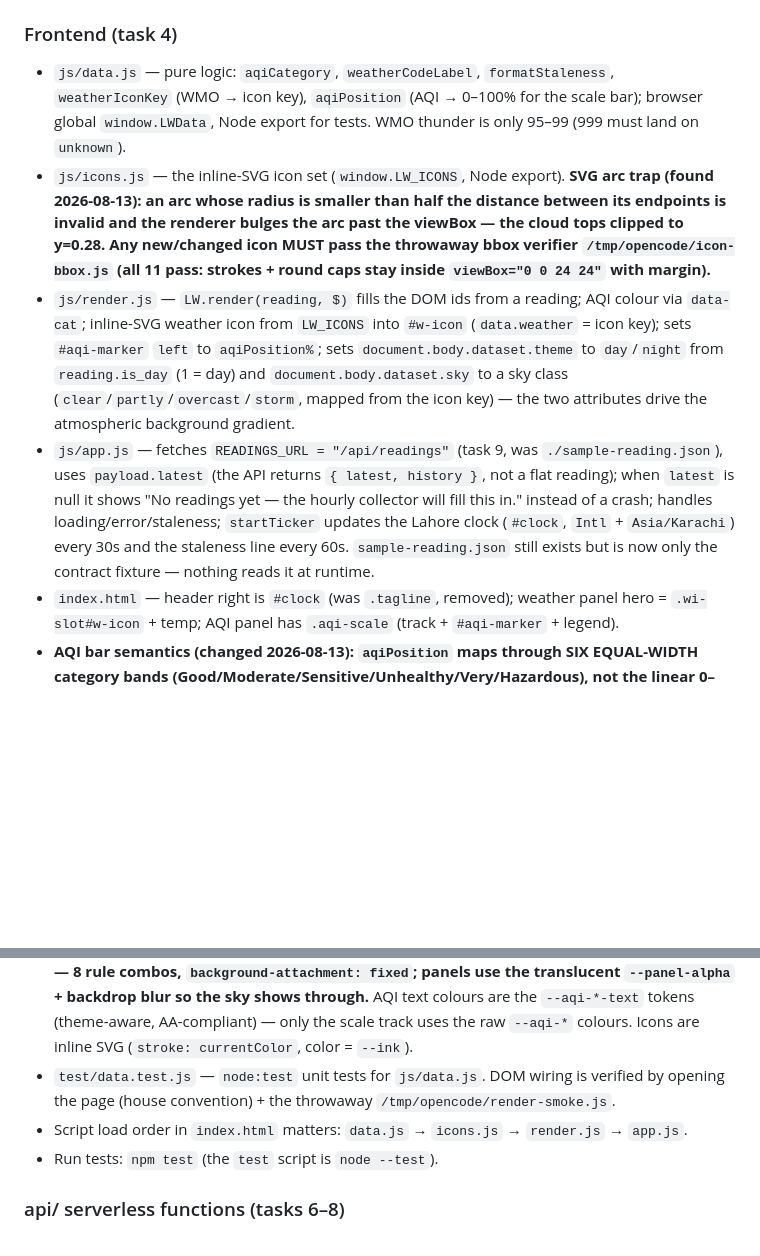
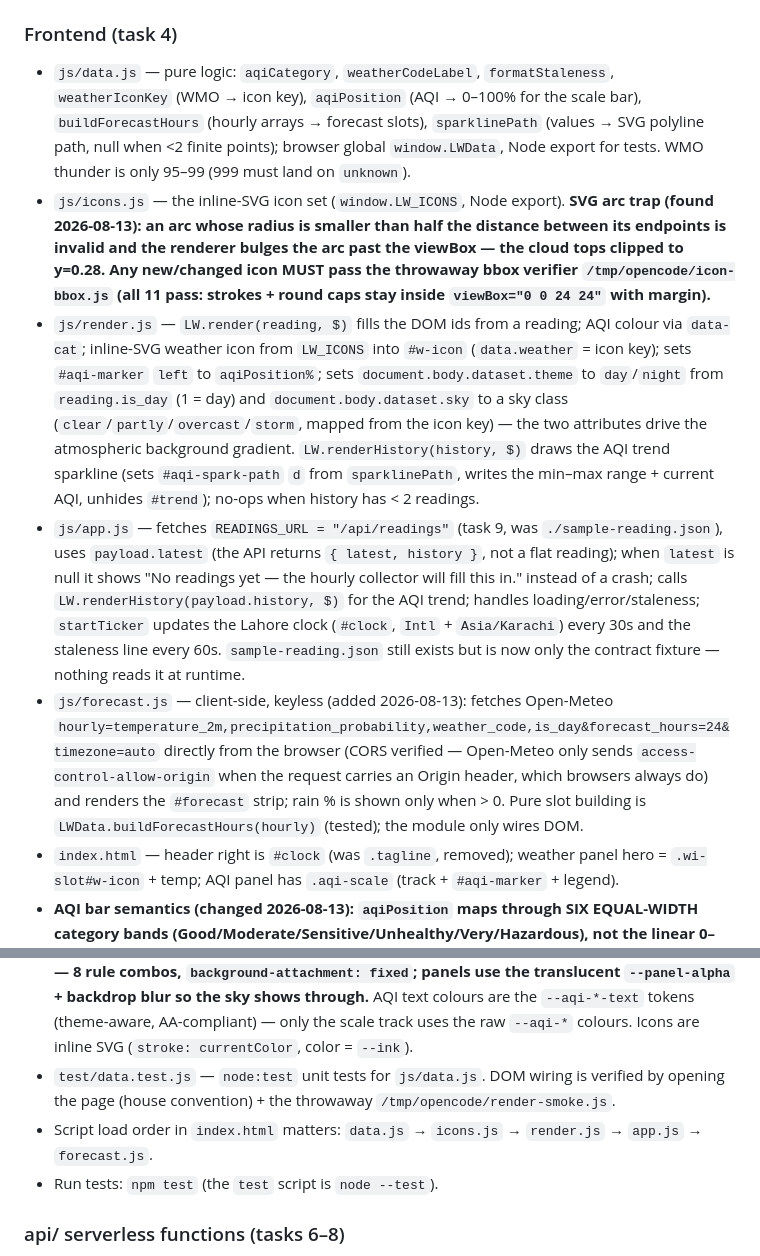
Before and after one commit to KarimShaikh123/lahore-weather, a Markdown page: AGENTS.md, 2 parts joined by grey strips. Rendered like a GitHub page; blank space fills up the shorter version.

Commit message:
Docs: AGENTS.md interface round 2 notes

```diff
--- a/AGENTS.md
+++ b/AGENTS.md
@@ -133,15 +133,16 @@ Pollutants are optional keys (`pm1`, `pm25`, `pm10`, `no2`, `o3`, `so2`, `co`)
 
 ### Frontend (task 4)
 
-- `js/data.js` — pure logic: `aqiCategory`, `weatherCodeLabel`, `formatStaleness`, `weatherIconKey` (WMO → icon key), `aqiPosition` (AQI → 0–100% for the scale bar); browser global `window.LWData`, Node export for tests. WMO thunder is only 95–99 (999 must land on `unknown`).
+- `js/data.js` — pure logic: `aqiCategory`, `weatherCodeLabel`, `formatStaleness`, `weatherIconKey` (WMO → icon key), `aqiPosition` (AQI → 0–100% for the scale bar), `buildForecastHours` (hourly arrays → forecast slots), `sparklinePath` (values → SVG polyline path, null when <2 finite points); browser global `window.LWData`, Node export for tests. WMO thunder is only 95–99 (999 must land on `unknown`).
 - `js/icons.js` — the inline-SVG icon set (`window.LW_ICONS`, Node export). **SVG arc trap (found 2026-08-13): an arc whose radius is smaller than half the distance between its endpoints is invalid and the renderer bulges the arc past the viewBox — the cloud tops clipped to y=0.28. Any new/changed icon MUST pass the throwaway bbox verifier `/tmp/opencode/icon-bbox.js` (all 11 pass: strokes + round caps stay inside `viewBox="0 0 24 24"` with margin).**
-- `js/render.js` — `LW.render(reading, $)` fills the DOM ids from a reading; AQI colour via `data-cat`; inline-SVG weather icon from `LW_ICONS` into `#w-icon` (`data.weather` = icon key); sets `#aqi-marker` `left` to `aqiPosition%`; sets `document.body.dataset.theme` to `day`/`night` from `reading.is_day` (1 = day) and `document.body.dataset.sky` to a sky class (`clear`/`partly`/`overcast`/`storm`, mapped from the icon key) — the two attributes drive the atmospheric background gradient.
-- `js/app.js` — fetches `READINGS_URL = "/api/readings"` (task 9, was `./sample-reading.json`), uses `payload.latest` (the API returns `{ latest, history }`, not a flat reading); when `latest` is null it shows "No readings yet — the hourly collector will fill this in." instead of a crash; handles loading/error/staleness; `startTicker` updates the Lahore clock (`#clock`, `Intl` + `Asia/Karachi`) every 30s and the staleness line every 60s. `sample-reading.json` still exists but is now only the contract fixture — nothing reads it at runtime.
+- `js/render.js` — `LW.render(reading, $)` fills the DOM ids from a reading; AQI colour via `data-cat`; inline-SVG weather icon from `LW_ICONS` into `#w-icon` (`data.weather` = icon key); sets `#aqi-marker` `left` to `aqiPosition%`; sets `document.body.dataset.theme` to `day`/`night` from `reading.is_day` (1 = day) and `document.body.dataset.sky` to a sky class (`clear`/`partly`/`overcast`/`storm`, mapped from the icon key) — the two attributes drive the atmospheric background gradient. `LW.renderHistory(history, $)` draws the AQI trend sparkline (sets `#aqi-spark-path` `d` from `sparklinePath`, writes the min–max range + current AQI, unhides `#trend`); no-ops when history has < 2 readings.
+- `js/app.js` — fetches `READINGS_URL = "/api/readings"` (task 9, was `./sample-reading.json`), uses `payload.latest` (the API returns `{ latest, history }`, not a flat reading); when `latest` is null it shows "No readings yet — the hourly collector will fill this in." instead of a crash; calls `LW.renderHistory(payload.history, $)` for the AQI trend; handles loading/error/staleness; `startTicker` updates the Lahore clock (`#clock`, `Intl` + `Asia/Karachi`) every 30s and the staleness line every 60s. `sample-reading.json` still exists but is now only the contract fixture — nothing reads it at runtime.
+- `js/forecast.js` — client-side, keyless (added 2026-08-13): fetches Open-Meteo `hourly=temperature_2m,precipitation_probability,weather_code,is_day&forecast_hours=24&timezone=auto` directly from the browser (CORS verified — Open-Meteo only sends `access-control-allow-origin` when the request carries an Origin header, which browsers always do) and renders the `#forecast` strip; rain % is shown only when > 0. Pure slot building is `LWData.buildForecastHours(hourly)` (tested); the module only wires DOM.
 - `index.html` — header right is `#clock` (was `.tagline`, removed); weather panel hero = `.wi-slot#w-icon` + temp; AQI panel has `.aqi-scale` (track + `#aqi-marker` + legend).
 - **AQI bar semantics (changed 2026-08-13): `aqiPosition` maps through SIX EQUAL-WIDTH category bands (Good/Moderate/Sensitive/Unhealthy/Very/Hazardous), not the linear 0–500 value.** Linear made AQI 180 sit at 36% and read "not bad"; equal bands put it at ~60% (Unhealthy band), matching how bad it feels. Legend = colored category labels under each band; the old 0/50/100/150/200/300/500 ticks are gone.
 - `styles.css` — tokens now `--ink-soft`/`--ink-faint`/`--panel`/`--panel-alpha` (raw hex removed from component rules so night mode works). Night theme = `body[data-theme="night"]` overriding `--paper/--ink/--panel/--panel-alpha/--line/--ink-soft/--ink-faint` (dark panels, light text). **Atmospheric sky (2026-08-13): the page background is a gradient driven by `body[data-theme][data-sky]` (day/night × clear/partly/overcast/storm) — 8 rule combos, `background-attachment: fixed`; panels use the translucent `--panel-alpha` + backdrop blur so the sky shows through.** AQI text colours are the `--aqi-*-text` tokens (theme-aware, AA-compliant) — only the scale track uses the raw `--aqi-*` colours. Icons are inline SVG (`stroke: currentColor`, color = `--ink`).
 - `test/data.test.js` — `node:test` unit tests for `js/data.js`. DOM wiring is verified by opening the page (house convention) + the throwaway `/tmp/opencode/render-smoke.js`.
-- Script load order in `index.html` matters: `data.js` → `icons.js` → `render.js` → `app.js`.
+- Script load order in `index.html` matters: `data.js` → `icons.js` → `render.js` → `app.js` → `forecast.js`.
 - Run tests: `npm test` (the `test` script is `node --test`).
 
 ### api/ serverless functions (tasks 6–8)
```
